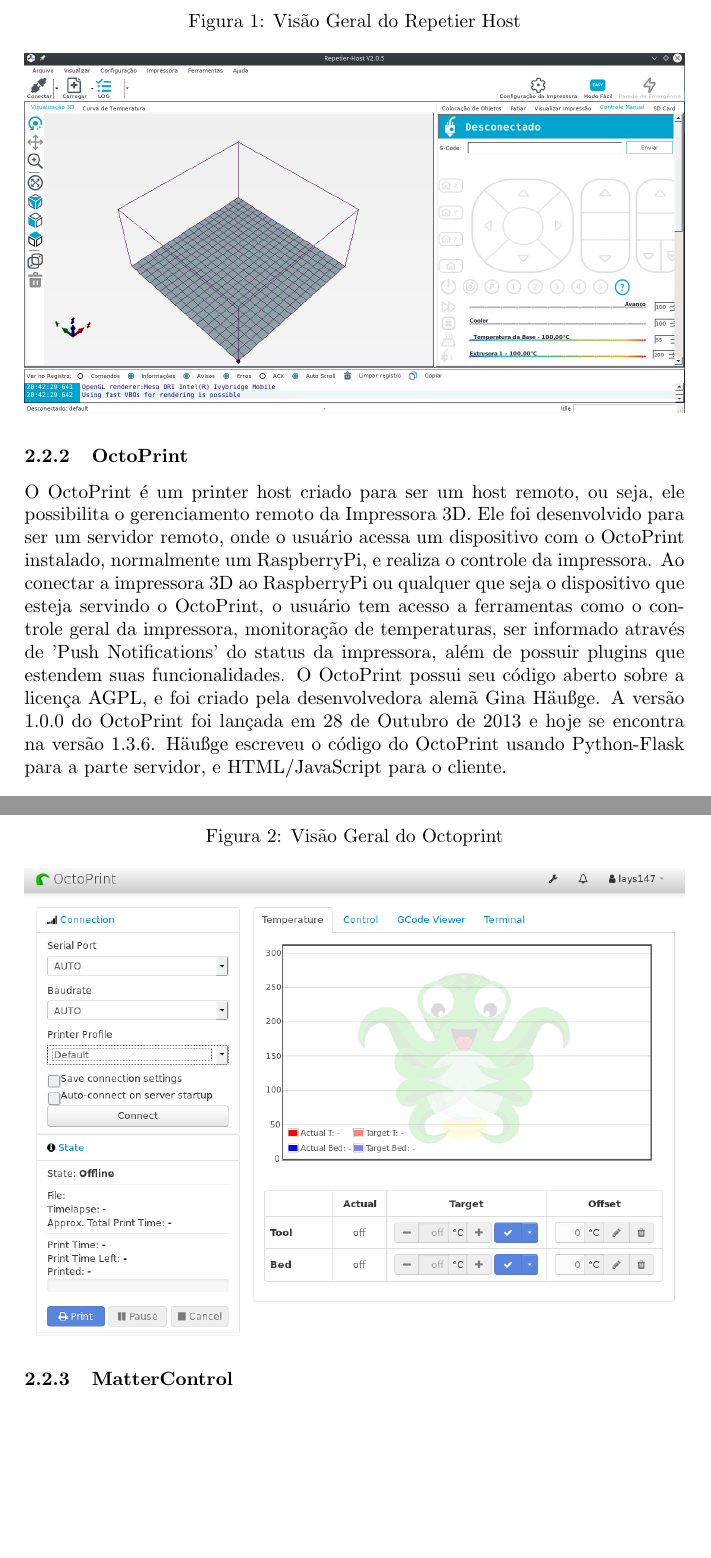
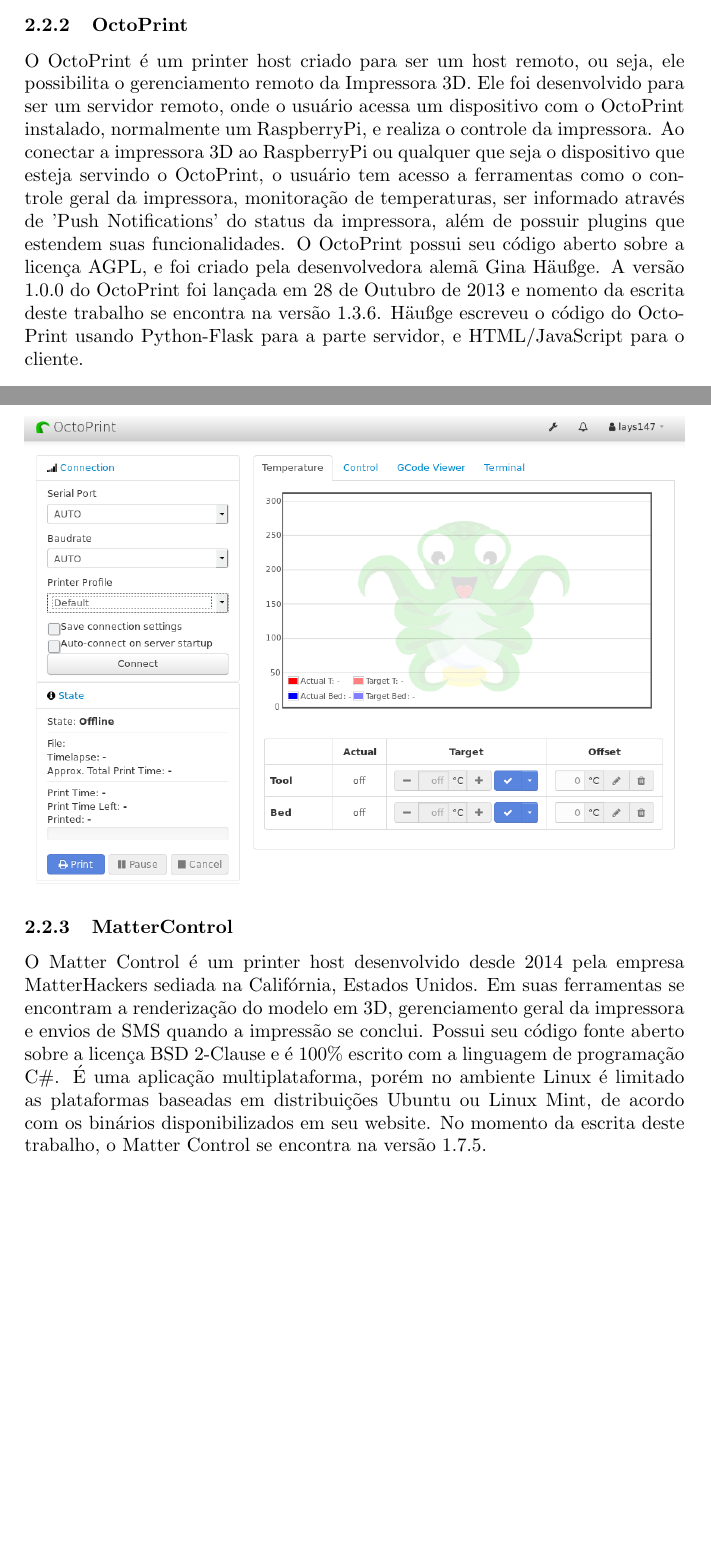
Before and after one commit to lays147/tcc, a LaTeX document (atelier.tex, which reads chapters/estado_da_arte.tex): two parts of pages 6 and 7 of 9 before the commit and two parts of pages 6 and 7 of 10 after it, joined at a grey line, cut at the place of the change. Compiled offline with pdfLaTeX.

Commit message:
Add MatterControl
Signed-off-by: Lays Rodrigues <lays.rodrigues@kde.org>

```diff
--- a/chapters/estado_da_arte.tex
+++ b/chapters/estado_da_arte.tex
@@ -59,7 +59,7 @@
 ser informado através de 'Push Notifications' do status da impressora, além de possuir
  plugins que estendem suas funcionalidades. O OctoPrint possui seu código aberto
  sobre a licença AGPL, e foi criado pela desenvolvedora alemã Gina Häußge. A versão
- 1.0.0 do OctoPrint foi lançada em 28 de Outubro de 2013 e hoje se encontra na versão 1.3.6.
+ 1.0.0 do OctoPrint foi lançada em 28 de Outubro de 2013 e nomento da escrita deste trabalho se encontra na versão 1.3.6.
 Häußge escreveu o código do OctoPrint usando Python-Flask para a parte servidor, e HTML/JavaScript para o cliente.
 \iffalse
 Referências:
@@ -77,3 +77,17 @@
 \end{figure}
 
 \subsubsection{MatterControl}
+O Matter Control é um printer host desenvolvido desde 2014 pela empresa MatterHackers sediada
+na Califórnia, Estados Unidos. Em suas ferramentas se encontram a renderização do modelo em 3D,
+gerenciamento geral da impressora e envios de SMS quando a impressão se conclui.
+Possui seu código fonte aberto sobre a licença BSD 2-Clause e é 100\% escrito
+com a linguagem de programação C\#. É uma aplicação multiplataforma, porém no ambiente
+Linux é limitado as plataformas baseadas em distribuições Ubuntu ou Linux Mint, de acordo com os binários
+disponibilizados em seu website. No momento da escrita deste trabalho, o Matter Control se encontra na versão 1.7.5.
+\iffalse
+Referências:
+- Release: https://github.com/MatterHackers/MatterControl/tree/Releases
+- Author: Matter Hackers
+- Licença: https://github.com/MatterHackers/MatterControl/blob/master/LICENSE
+- Site: https://www.matterhackers.com/mattercontrol
+\fi
```
Also changed, not shown: chapters/images/mattercontrol.jpg (added), chapters/estado_da_arte.tex (10 more changed lines).
